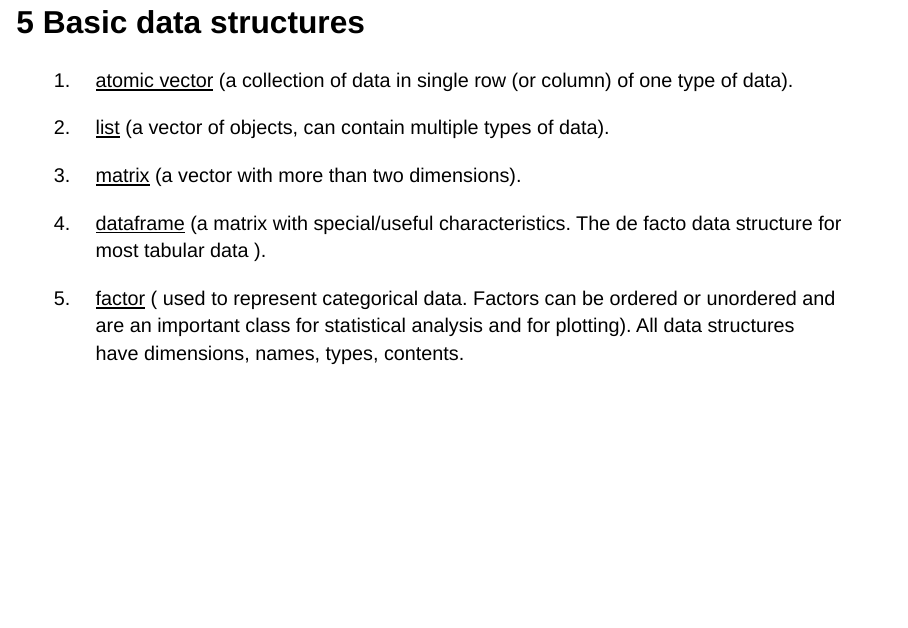
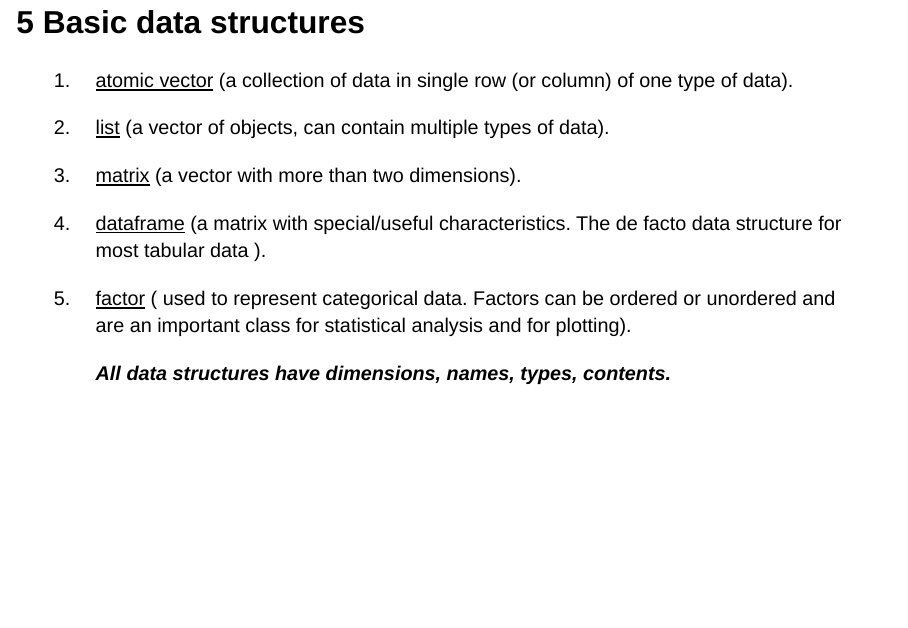
Before and after one commit to ThresholdMacro/R4Economists, a Quarto document (R4EconomistsSlides.qmd): page 17 of 31. Rendered offline with R 4.5, knitr and Pandoc in place of Quarto, with nearby package versions; drawn as Slidy slides in place of the format the file asks for.

Commit message:
new final line on datatypes slide

```diff
--- a/R4EconomistsSlides.qmd
+++ b/R4EconomistsSlides.qmd
@@ -13,7 +13,6 @@ format:
     reveal_options:
       menu:
         numbers: true
-    code_folding: show
 ---
 
 ## Course outline
@@ -192,7 +191,9 @@ class(raw1)
 
 4.  [dataframe]{.underline} (a matrix with special/useful characteristics. The de facto data structure for most tabular data ).
 
-5.  [factor]{.underline} ( used to represent categorical data. Factors can be ordered or unordered and are an important class for statistical analysis and for plotting). All data structures have dimensions, names, types, contents.
+5.  [factor]{.underline} ( used to represent categorical data. Factors can be ordered or unordered and are an important class for statistical analysis and for plotting).
+
+    ***All data structures have dimensions, names, types, contents.***
 
 ## Data structures in console
 
```
Also changed, not shown: R4EconomistsSlides.html.
